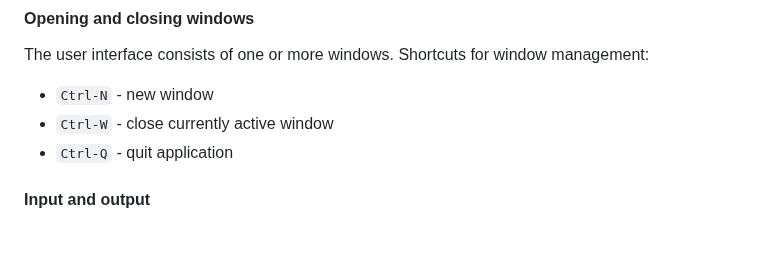
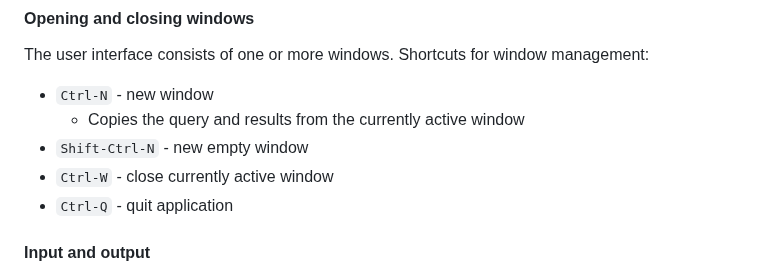
Before and after one commit to dustedmtl/lastu, a Markdown page: USAGE.md, the part around the change. GitHub-like rendering; blank space fills up the shorter version.

```diff
--- a/USAGE.md
+++ b/USAGE.md
@@ -103,6 +103,8 @@ Examples:
 
 The user interface consists of one or more windows. Shortcuts for window management:
   - `Ctrl-N` - new window
+    - Copies the query and results from the currently active window
+  - `Shift-Ctrl-N` - new empty window
   - `Ctrl-W` - close currently active window
   - `Ctrl-Q` - quit application
 
```
